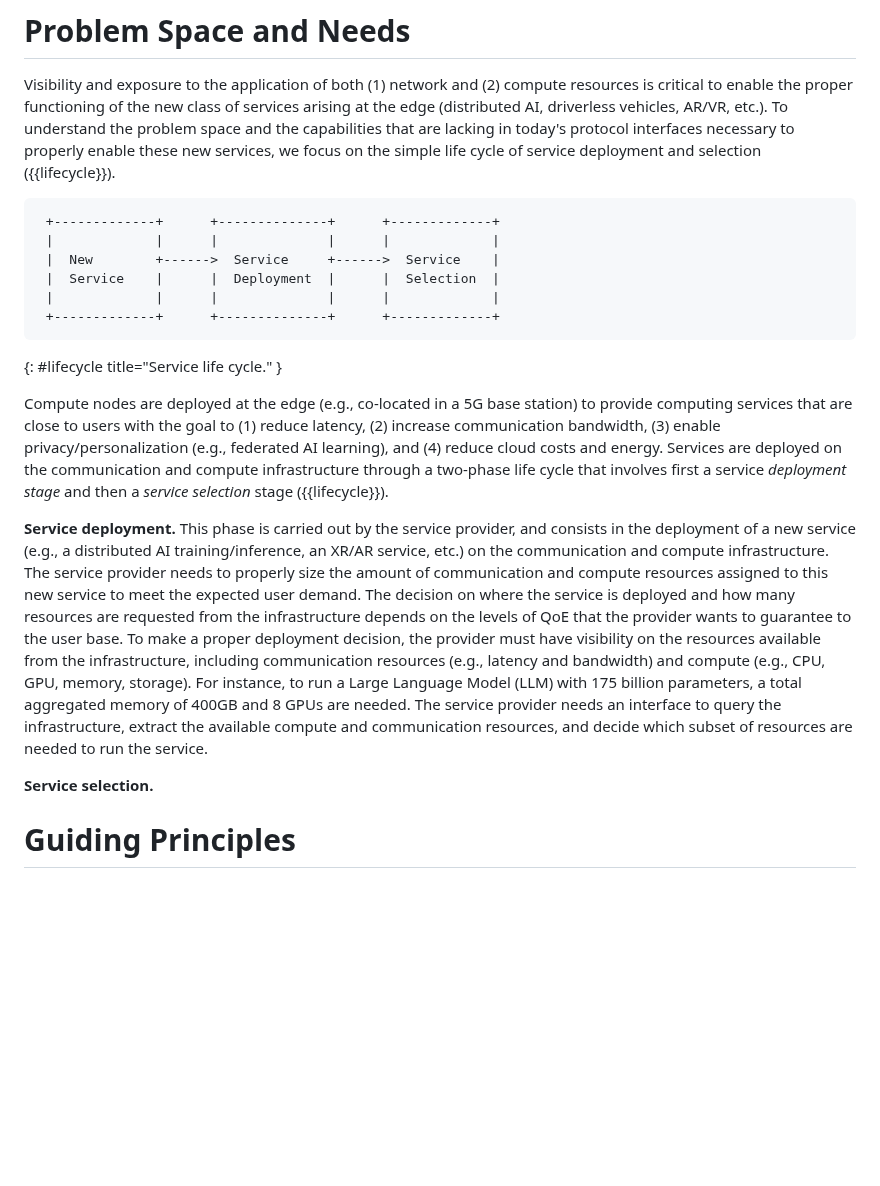
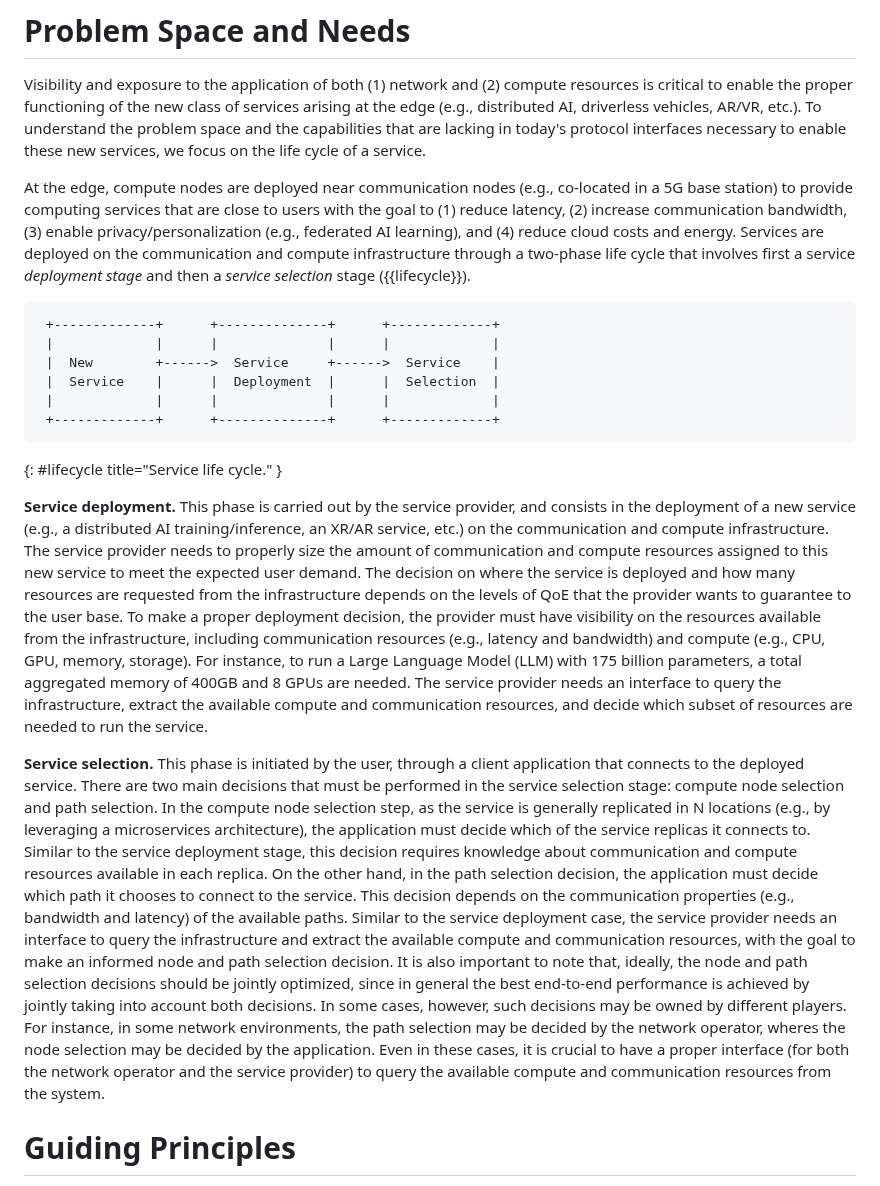
Before and after one commit to giralt/draft-xxx-operational-compute-metrics, a Markdown page: draft-xxx-operational-compute-metrics.md, the part around the change. Drawn GitHub-style; blank space fills up the shorter version.

Commit message:
Updated \'Problem Space and Needs\' section

```diff
--- a/draft-xxx-operational-compute-metrics.md
+++ b/draft-xxx-operational-compute-metrics.md
@@ -70,12 +70,22 @@ TODO
 Visibility and exposure to the application of both (1) network and (2) compute
 resources is critical to
 enable the proper functioning of the new class of services
-arising at the edge (distributed AI, driverless vehicles,
+arising at the edge (e.g., distributed AI, driverless vehicles,
 AR/VR, etc.). To understand the problem space and the capabilities
-that are lacking in today's protocol interfaces necessary to
-properly enable these new services, we focus on the simple life cycle of
-service deployment and selection ({{lifecycle}}).
+that are lacking in today's protocol interfaces necessary to enable
+these new services, we focus on the life cycle of
+a service.
 
+At the edge, compute nodes
+are deployed near communication nodes (e.g., co-located
+in a 5G base station) to provide computing services that are
+close to users with the goal to (1) reduce latency, (2) increase
+communication bandwidth, (3) enable privacy/personalization
+(e.g., federated AI learning), and (4) reduce cloud costs and
+energy. Services are deployed on the communication and compute
+infrastructure through a two-phase life cycle that involves first a
+service *deployment stage* and then a *service selection* stage
+({{lifecycle}}).
 
      +-------------+      +--------------+      +-------------+
      |             |      |              |      |             |
@@ -92,15 +102,7 @@ service as a simple framework to understand the capabilities
 that are lacking in today's protocol interfaces and that are necessary for
 these new services. -->
 
-Compute nodes are deployed at the edge (e.g., co-located
-in a 5G base station) to provide computing services that are
-close to users with the goal to (1) reduce latency, (2) increase
-communication bandwidth, (3) enable privacy/personalization
-(e.g., federated AI learning), and (4) reduce cloud costs and
-energy. Services are deployed on the communication and compute
-infrastructure through a two-phase life cycle that involves first a
-service *deployment stage* and then a *service selection* stage
-({{lifecycle}}).
+
 
 **Service deployment.** This phase is carried out by the service
 provider, and consists in the deployment of a new service
@@ -121,7 +123,30 @@ an interface to query the infrastructure, extract the available compute
 and communication resources, and decide which subset of resources are
 needed to run the service.
 
-**Service selection.**
+**Service selection.** This phase is initiated by the user, through
+a client application that connects to the deployed service. There
+are two main decisions that must be performed in the service selection
+stage: compute node selection and path selection. In the compute node selection
+step, as the service is generally replicated in
+N locations (e.g., by leveraging a microservices architecture),
+the application must decide which of the service replicas
+it connects to. Similar to the service deployment stage, this
+decision requires knowledge about communication and compute
+resources available in each replica. On the other hand, in the path selection decision,
+the application must decide which path it chooses to connect to the service.
+This decision depends on the communication properties (e.g., bandwidth and latency)
+of the available paths. Similar to the service deployment case,
+the service provider needs an interface to query the infrastructure and extract the available compute
+and communication resources, with the goal to make an informed node and path selection decision.
+It is also important to note that, ideally, the node and path selection
+decisions should be jointly optimized, since in general the best end-to-end performance
+is achieved by jointly taking into account both decisions. In some cases, however,
+such decisions may be owned by different players. For instance, in some network
+environments, the path selection may be decided by the network operator,
+wheres the node selection may be decided by the application. Even in these cases,
+it is crucial to have a proper interface (for both the network operator and the service
+provider) to query the available compute and communication resources from the system.
+
 
 
 
```
